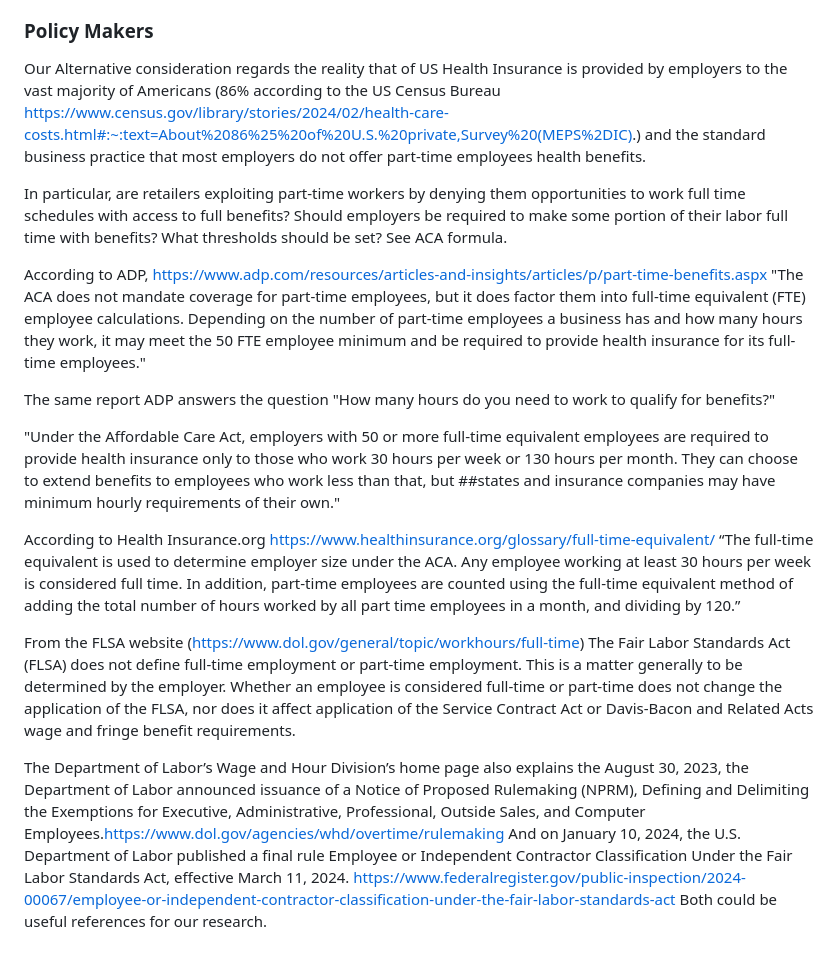
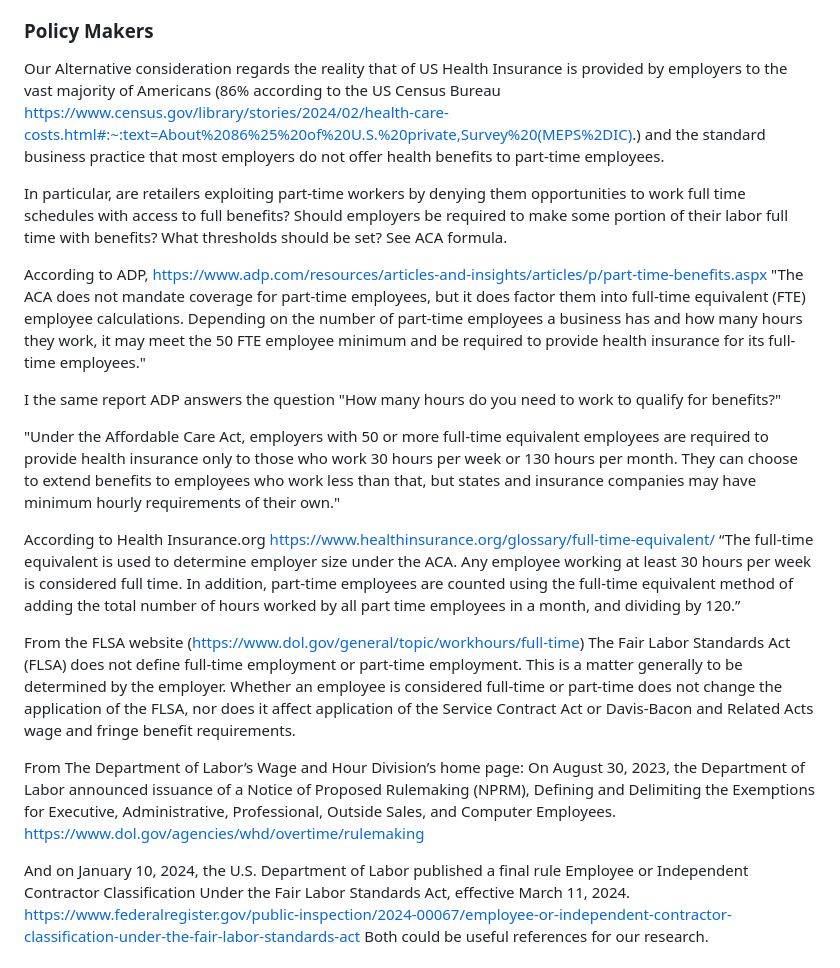
Before and after one commit to allennrbc/Software-Tools-Spring-2024, a Markdown page: README.md, the part around the change. Drawn GitHub-style.

Commit message:
Update README.md
Still making sure my part of the page looks good and reads clearly.

```diff
--- a/README.md
+++ b/README.md
@@ -25,22 +25,23 @@ Creating a pipeline for full time store personnel to join the executive training
 
 
 ### Policy Makers
-Our Alternative consideration regards the reality that of US Health Insurance is provided by employers to the vast majority of Americans (86% according to the US Census Bureau https://www.census.gov/library/stories/2024/02/health-care-costs.html#:~:text=About%2086%25%20of%20U.S.%20private,Survey%20(MEPS%2DIC).) and the standard business practice that most employers do not offer part-time employees health benefits.
+Our Alternative consideration regards the reality that of US Health Insurance is provided by employers to the vast majority of Americans (86% according to the US Census Bureau https://www.census.gov/library/stories/2024/02/health-care-costs.html#:~:text=About%2086%25%20of%20U.S.%20private,Survey%20(MEPS%2DIC).) and the standard business practice that most employers do not offer health benefits to part-time employees.
 
 In particular, are retailers exploiting part-time workers by denying them opportunities to work full time schedules with access to full benefits? Should employers be required to make some portion of their labor full time with benefits? What thresholds should be set? See ACA formula.
 
 According to ADP, https://www.adp.com/resources/articles-and-insights/articles/p/part-time-benefits.aspx "The ACA does not mandate coverage for part-time employees, but it does factor them into full-time equivalent (FTE) employee calculations. Depending on the number of part-time employees a business has and how many hours they work, it may meet the 50 FTE employee minimum and be required to provide health insurance for its full-time employees."
 
-The same report ADP answers the question "How many hours do you need to work to qualify for benefits?"
+I the same report ADP answers the question "How many hours do you need to work to qualify for benefits?"
 
-"Under the Affordable Care Act, employers with 50 or more full-time equivalent employees are required to provide health insurance only to those who work 30 hours per week or 130 hours per month. They can choose to extend benefits to employees who work less than that, but ##states and insurance companies may have minimum hourly requirements of their own."
+"Under the Affordable Care Act, employers with 50 or more full-time equivalent employees are required to provide health insurance only to those who work 30 hours per week or 130 hours per month. They can choose to extend benefits to employees who work less than that, but states and insurance companies may have minimum hourly requirements of their own."
 
 According to Health Insurance.org https://www.healthinsurance.org/glossary/full-time-equivalent/  “The full-time equivalent is used to determine employer size under the ACA. Any employee working at least 30 hours per week is considered full time. In addition, part-time employees are counted using the full-time equivalent method of adding the total number of hours worked by all part time employees in a month, and dividing by 120.”
 
 From the FLSA website (https://www.dol.gov/general/topic/workhours/full-time)
 The Fair Labor Standards Act (FLSA) does not define full-time employment or part-time employment. This is a matter generally to be determined by the employer. Whether an employee is considered full-time or part-time does not change the application of the FLSA, nor does it affect application of the Service Contract Act or Davis-Bacon and Related Acts wage and fringe benefit requirements.
 
-The Department of Labor’s Wage and Hour Division’s home page also explains the August 30, 2023, the Department of Labor announced issuance of a Notice of Proposed Rulemaking (NPRM), Defining and Delimiting the Exemptions for Executive, Administrative, Professional, Outside Sales, and Computer Employees.https://www.dol.gov/agencies/whd/overtime/rulemaking
+From The Department of Labor’s Wage and Hour Division’s home page:  On August 30, 2023, the Department of Labor announced issuance of a Notice of Proposed Rulemaking (NPRM), Defining and Delimiting the Exemptions for Executive, Administrative, Professional, Outside Sales, and Computer Employees. https://www.dol.gov/agencies/whd/overtime/rulemaking
+
 And on January 10, 2024, the U.S. Department of Labor published a final rule Employee or Independent Contractor Classification Under the Fair Labor Standards Act, effective March 11, 2024. https://www.federalregister.gov/public-inspection/2024-00067/employee-or-independent-contractor-classification-under-the-fair-labor-standards-act Both could be useful references for our research.
 
 
```
